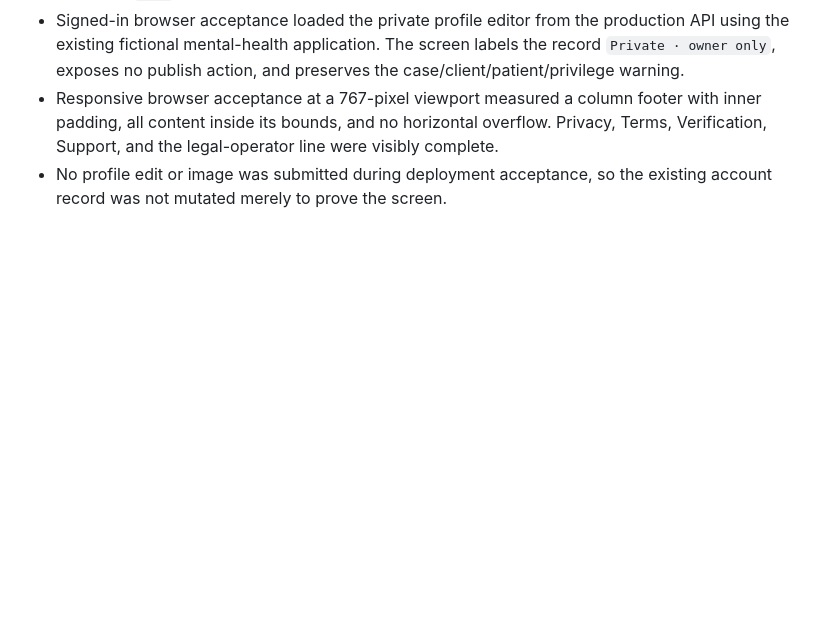
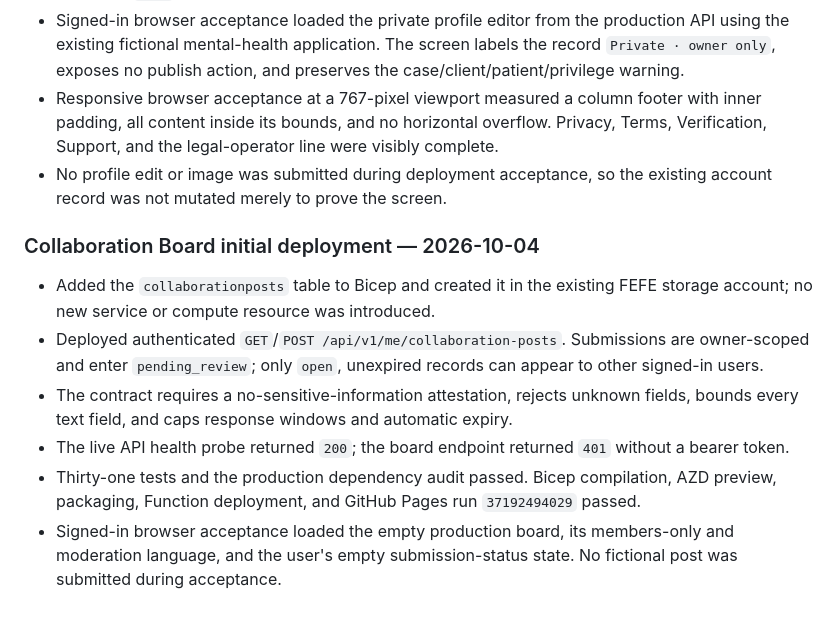
Before and after one commit to Hermetic-Labs/fefe-connect, a Markdown page: .azure/deployment-plan.md, the part around the change. GitHub-like rendering; blank space fills up the shorter version.

Commit message:
Record collaboration board acceptance

```diff
--- a/.azure/deployment-plan.md
+++ b/.azure/deployment-plan.md
@@ -378,3 +378,12 @@ Deployment scope is limited to Function application code plus the GitHub Pages s
 - Signed-in browser acceptance loaded the private profile editor from the production API using the existing fictional mental-health application. The screen labels the record `Private · owner only`, exposes no publish action, and preserves the case/client/patient/privilege warning.
 - Responsive browser acceptance at a 767-pixel viewport measured a column footer with inner padding, all content inside its bounds, and no horizontal overflow. Privacy, Terms, Verification, Support, and the legal-operator line were visibly complete.
 - No profile edit or image was submitted during deployment acceptance, so the existing account record was not mutated merely to prove the screen.
+
+### Collaboration Board initial deployment — 2026-10-04
+
+- Added the `collaborationposts` table to Bicep and created it in the existing FEFE storage account; no new service or compute resource was introduced.
+- Deployed authenticated `GET`/`POST /api/v1/me/collaboration-posts`. Submissions are owner-scoped and enter `pending_review`; only `open`, unexpired records can appear to other signed-in users.
+- The contract requires a no-sensitive-information attestation, rejects unknown fields, bounds every text field, and caps response windows and automatic expiry.
+- The live API health probe returned `200`; the board endpoint returned `401` without a bearer token.
+- Thirty-one tests and the production dependency audit passed. Bicep compilation, AZD preview, packaging, Function deployment, and GitHub Pages run `37192494029` passed.
+- Signed-in browser acceptance loaded the empty production board, its members-only and moderation language, and the user's empty submission-status state. No fictional post was submitted during acceptance.
```
